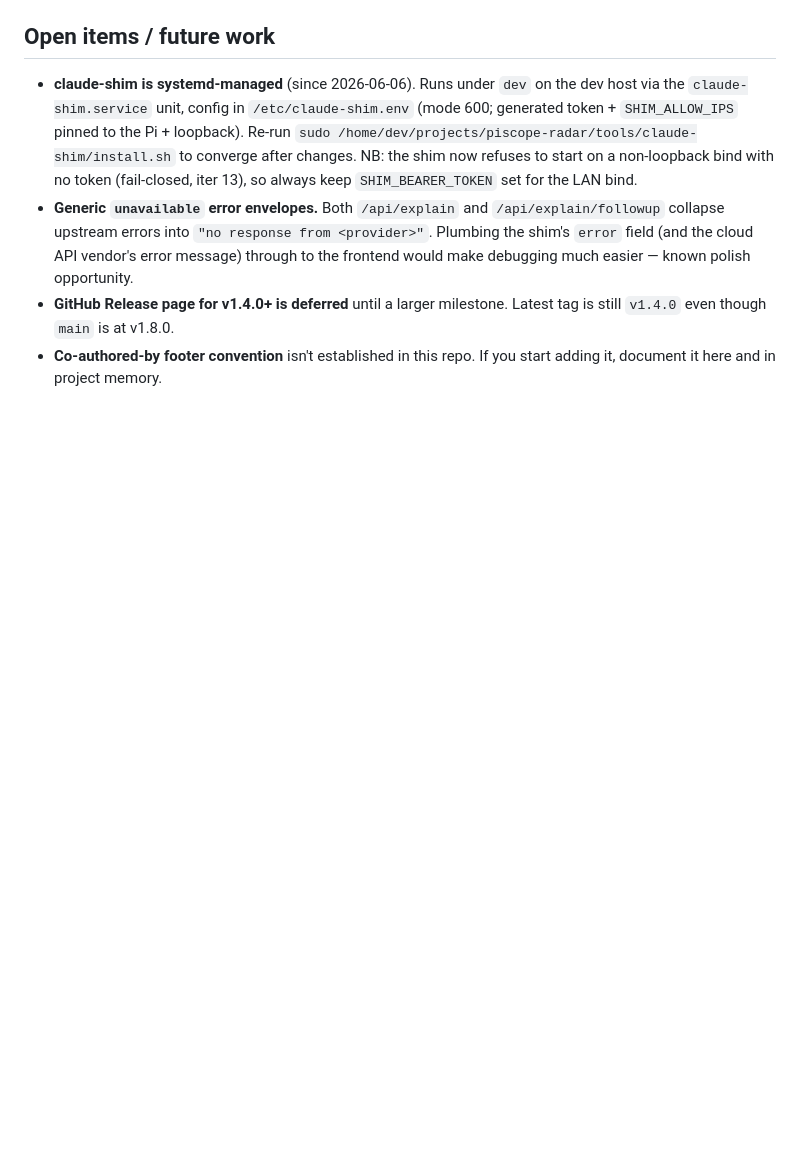
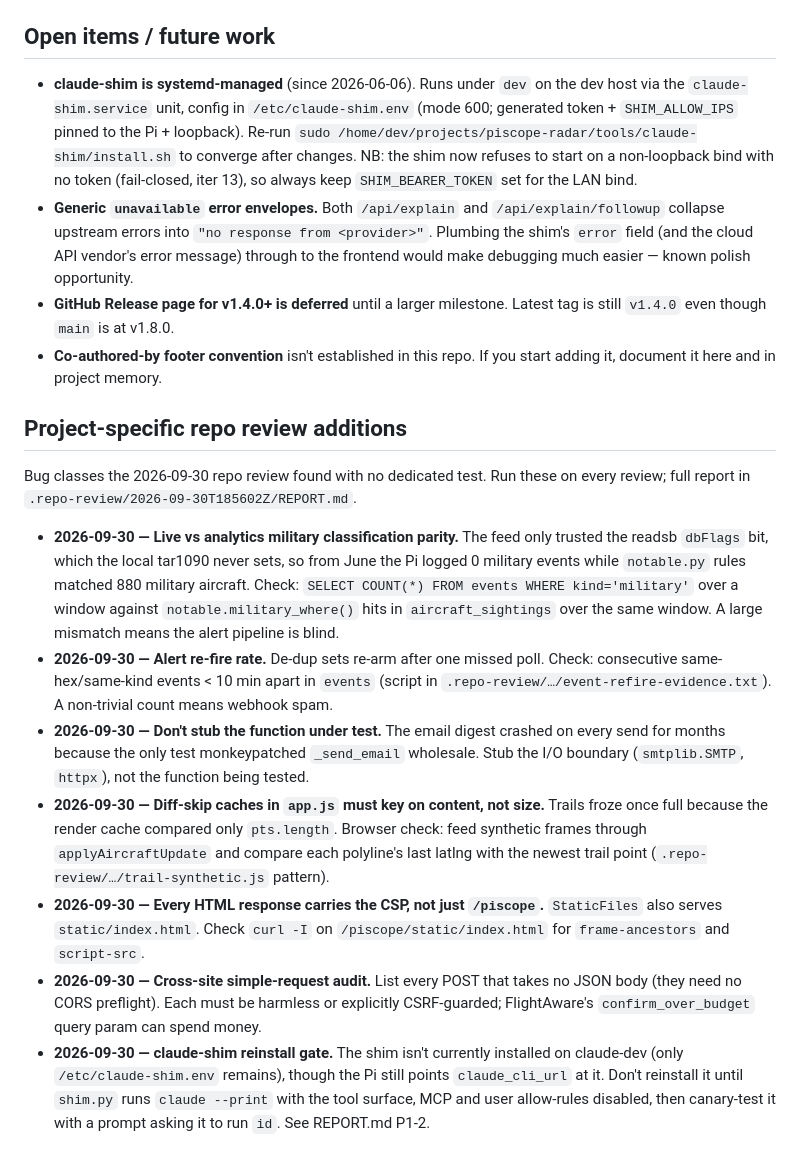
Before and after one commit to ajacks-595/piscope-radar, a Markdown page: CLAUDE.md, the part around the change. GitHub-like rendering; blank space fills up the shorter version.

Commit message:
docs(CLAUDE.md): add repo-review test patterns from the 2026-09-30 review
Records the bug classes the review found that no test covered (military
classification parity, alert re-fire rate, stubbing the function under test,
size-keyed render caches, CSP on static-mount HTML, cross-site simple POSTs),
plus the claude-shim reinstall gate.

```diff
--- a/CLAUDE.md
+++ b/CLAUDE.md
@@ -289,3 +289,36 @@ These have all bitten us at least once. Apply fixes without re-diagnosing.
   tag is still `v1.4.0` even though `main` is at v1.8.0.
 - **Co-authored-by footer convention** isn't established in this repo. If you start
   adding it, document it here and in project memory.
+
+## Project-specific repo review additions
+
+Bug classes the 2026-09-30 repo review found with no dedicated test. Run these on
+every review; full report in `.repo-review/2026-09-30T185602Z/REPORT.md`.
+
+- **2026-09-30 — Live vs analytics military classification parity.** The feed only
+  trusted the readsb `dbFlags` bit, which the local tar1090 never sets, so from June
+  the Pi logged 0 military events while `notable.py` rules matched 880 military
+  aircraft. Check: `SELECT COUNT(*) FROM events WHERE kind='military'` over a
+  window against `notable.military_where()` hits in `aircraft_sightings` over the
+  same window. A large mismatch means the alert pipeline is blind.
+- **2026-09-30 — Alert re-fire rate.** De-dup sets re-arm after one missed poll.
+  Check: consecutive same-hex/same-kind events < 10 min apart in `events` (script in
+  `.repo-review/…/event-refire-evidence.txt`). A non-trivial count means webhook spam.
+- **2026-09-30 — Don't stub the function under test.** The email digest crashed on
+  every send for months because the only test monkeypatched `_send_email` wholesale.
+  Stub the I/O boundary (`smtplib.SMTP`, `httpx`), not the function being tested.
+- **2026-09-30 — Diff-skip caches in `app.js` must key on content, not size.** Trails
+  froze once full because the render cache compared only `pts.length`. Browser check:
+  feed synthetic frames through `applyAircraftUpdate` and compare each polyline's
+  last latlng with the newest trail point (`.repo-review/…/trail-synthetic.js` pattern).
+- **2026-09-30 — Every HTML response carries the CSP, not just `/piscope`.**
+  `StaticFiles` also serves `static/index.html`. Check `curl -I` on
+  `/piscope/static/index.html` for `frame-ancestors` and `script-src`.
+- **2026-09-30 — Cross-site simple-request audit.** List every POST that takes no
+  JSON body (they need no CORS preflight). Each must be harmless or explicitly
+  CSRF-guarded; FlightAware's `confirm_over_budget` query param can spend money.
+- **2026-09-30 — claude-shim reinstall gate.** The shim isn't currently installed on
+  claude-dev (only `/etc/claude-shim.env` remains), though the Pi still points
+  `claude_cli_url` at it. Don't reinstall it until `shim.py` runs `claude --print`
+  with the tool surface, MCP and user allow-rules disabled, then canary-test it with
+  a prompt asking it to run `id`. See REPORT.md P1-2.
```
